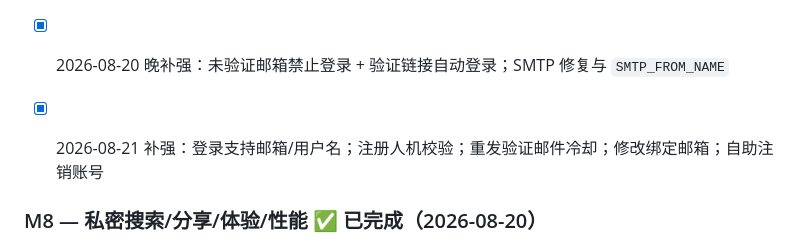
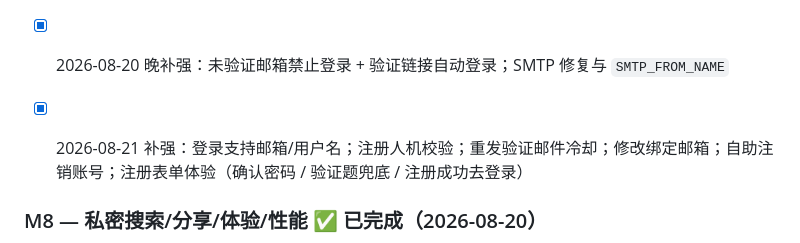
Before and after one commit to shiqi-ujian/chm-web, a Markdown page: PLAN.md, the part around the change. Rendered like a GitHub page.

```diff
--- a/PLAN.md
+++ b/PLAN.md
@@ -61,7 +61,7 @@
 - **验收**：`npm test` 15 项全绿，含 `test-auth-v2`。✅
 - [x] 2026-08-20 晚补强：未验证邮箱禁止登录 + 验证链接自动登录；SMTP 修复与 `SMTP_FROM_NAME`
 
-- [x] 2026-08-21 补强：登录支持邮箱/用户名；注册人机校验；重发验证邮件冷却；修改绑定邮箱；自助注销账号
+- [x] 2026-08-21 补强：登录支持邮箱/用户名；注册人机校验；重发验证邮件冷却；修改绑定邮箱；自助注销账号；注册表单体验（确认密码 / 验证题兜底 / 注册成功去登录）
 
 ### M8 — 私密搜索/分享/体验/性能 ✅ 已完成（2026-08-20）
 - [x] 私密文档全文搜索 + 分享链接有效期/查看/撤销
```
Also changed, not shown: HANDOFF.md (+1 -0 lines), README.md (+1 -1 lines).
